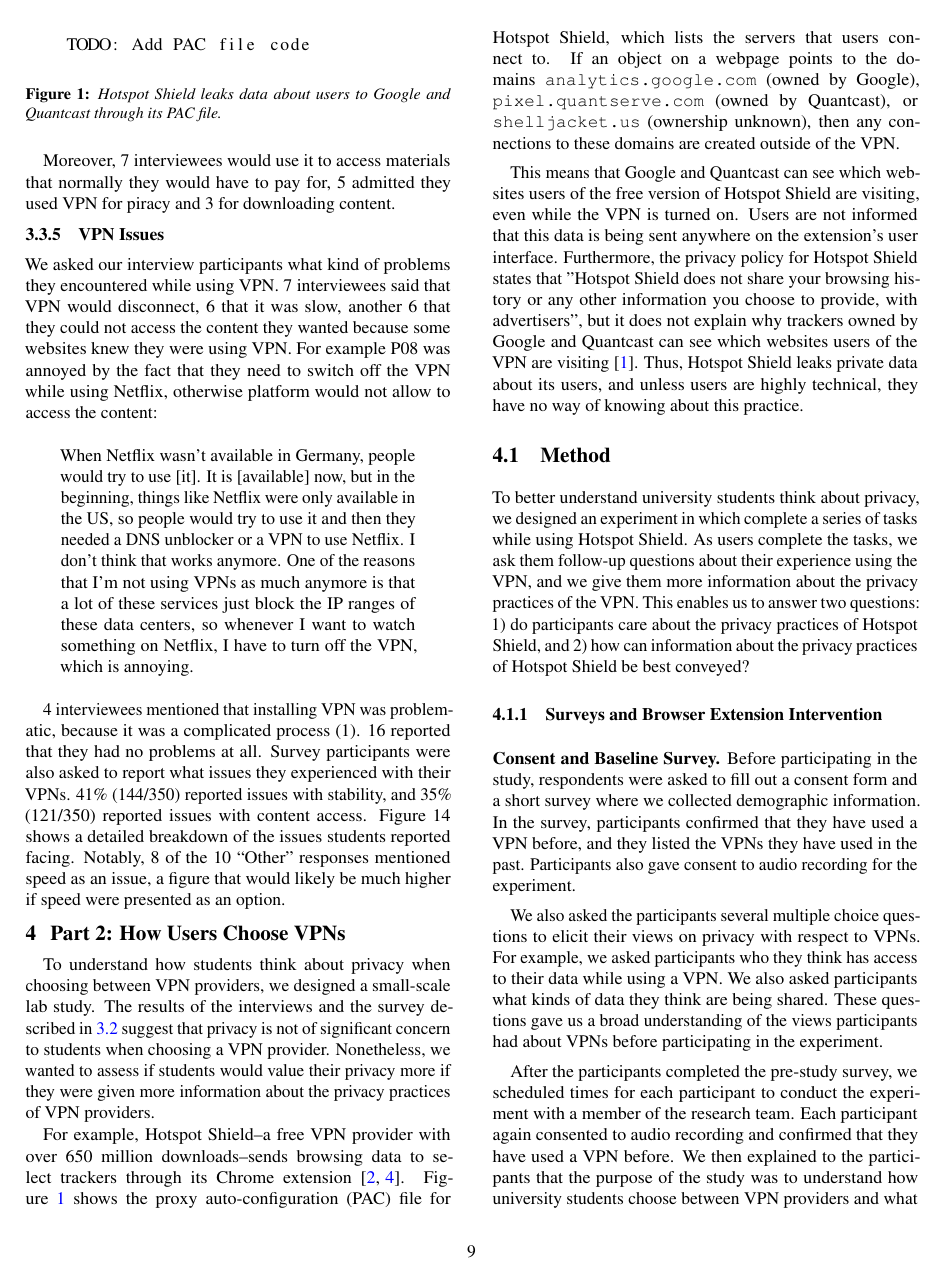
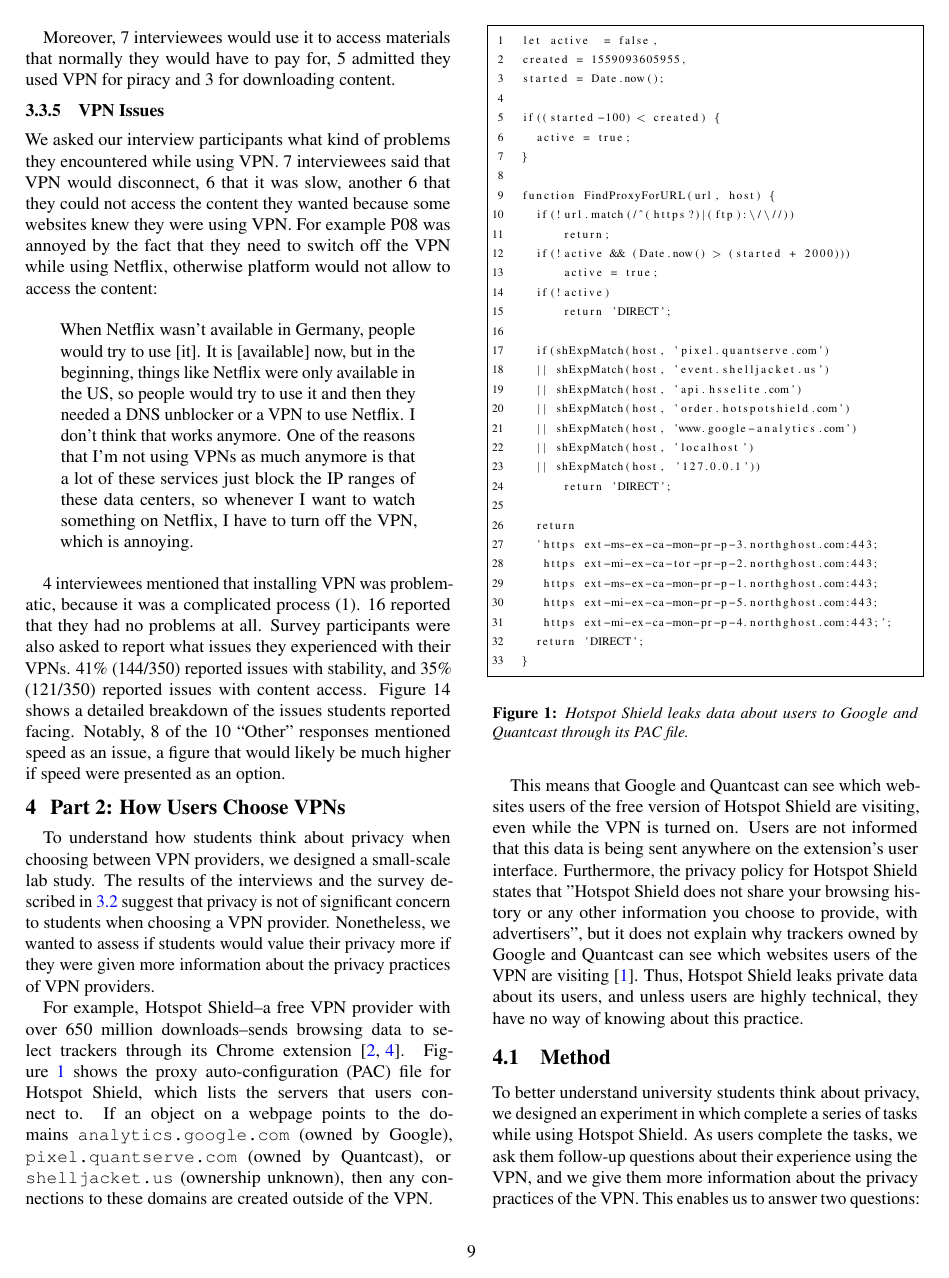
Before and after one commit to noise-lab/vpn-usage-survey-old, a LaTeX document (paper.tex, which reads 2_methods.tex): page 9 of 15. Compiled offline with pdfLaTeX.

Commit message:
Add code for PAC file -AH

```diff
--- a/2_methods.tex
+++ b/2_methods.tex
@@ -1,9 +1,41 @@
 % remember to put in tool design
 % interview Q's etc - mirror sections from study part 1
 
-\begin{figure}
-    \begin{lstlisting}
-    TODO: Add PAC file code
+\begin{figure}[t]
+    \begin{lstlisting}[basicstyle=\fontsize{6.5}{11}\selectfont, xleftmargin=2.5em,frame=single,framexleftmargin=2.5em, numbers=left]
+let active  = false,
+created = 1559093605955,
+started = Date.now();
+
+if((started-100) < created) {
+  active = true;
+}
+
+function FindProxyForURL(url, host) {
+  if(!url.match(/^(https?)|(ftp):\/\//))
+      return;
+  if(!active && (Date.now() > (started + 2000)))
+      active = true;
+  if(!active)
+      return 'DIRECT';
+
+  if(shExpMatch(host, 'pixel.quantserve.com')
+  || shExpMatch(host, 'event.shelljacket.us')
+  || shExpMatch(host, 'api.hsselite.com')
+  || shExpMatch(host, 'order.hotspotshield.com')
+  || shExpMatch(host, 'www.google-analytics.com')
+  || shExpMatch(host, 'localhost')
+  || shExpMatch(host, '127.0.0.1'))
+      return 'DIRECT';
+
+  return
+  'https ext-ms-ex-ca-mon-pr-p-3.northghost.com:443;
+   https ext-mi-ex-ca-tor-pr-p-2.northghost.com:443;
+   https ext-ms-ex-ca-mon-pr-p-1.northghost.com:443;
+   https ext-mi-ex-ca-mon-pr-p-5.northghost.com:443;
+   https ext-mi-ex-ca-mon-pr-p-4.northghost.com:443;';
+  return 'DIRECT';
+}
     \end{lstlisting}
 \caption{Hotspot Shield leaks data about users to Google and Quantcast through its PAC file.}
 \label{fig:hotspot_pac}
```
